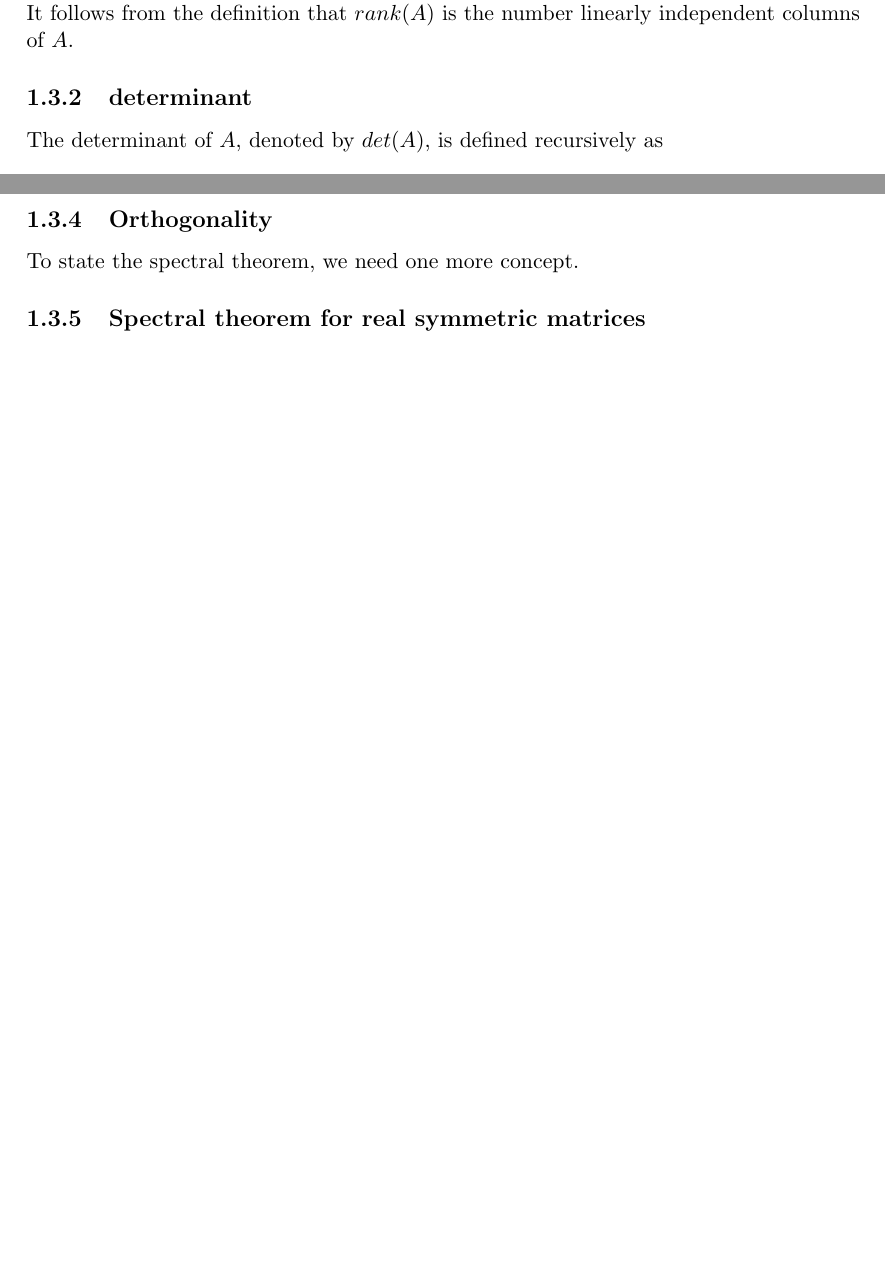
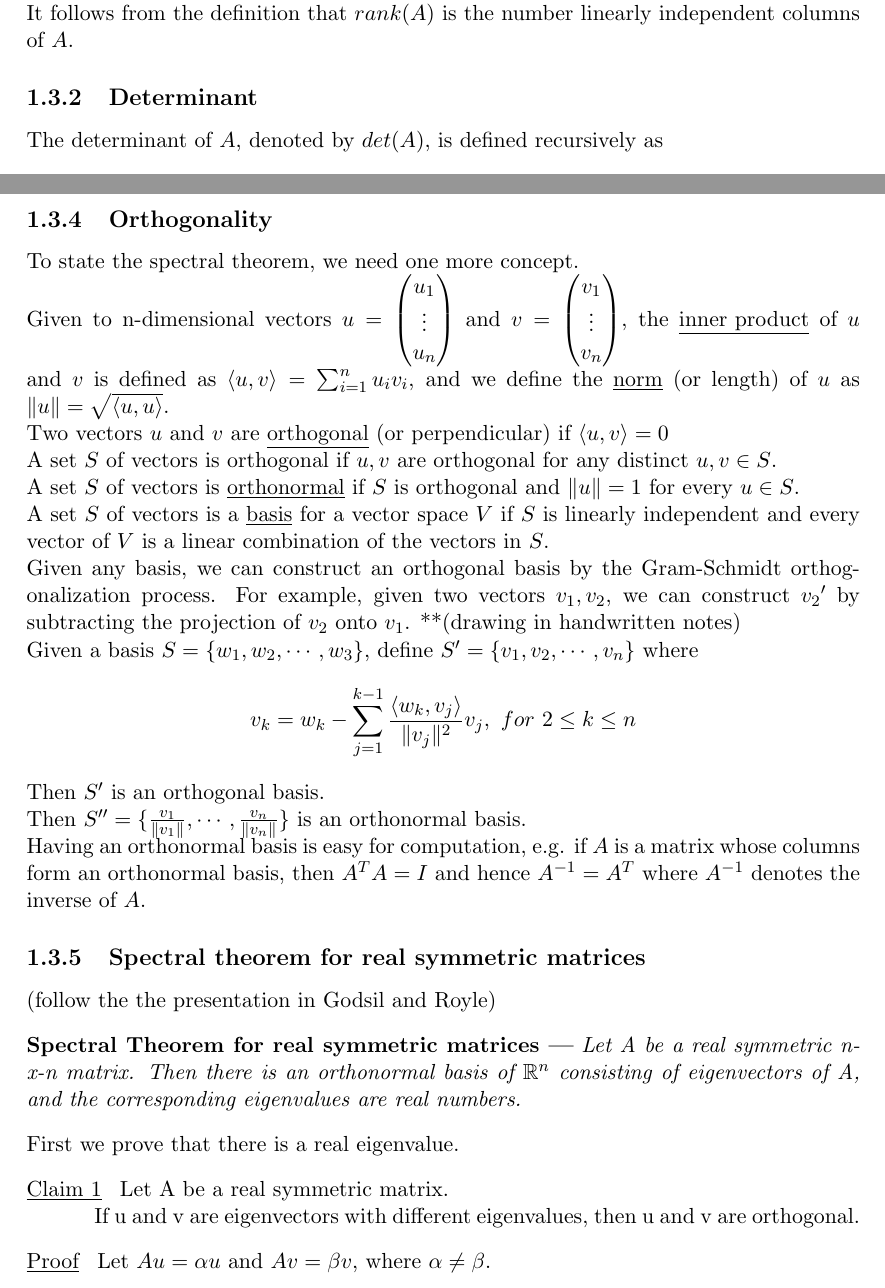
Before and after one commit to patwong/coursework, a LaTeX thesis (CS798/summary.tex): two parts of pages 6 and 8 of 9 before the commit and two parts of pages 6 and 8 of 10 after it, joined at a grey line, cut so that both start at the same text, the shorter picture padded with empty space. Compiled offline with pdfLaTeX.

Commit message:
added theorem, proof, claim styles to cs798 tex file

```diff
--- a/CS798/summary.tex
+++ b/CS798/summary.tex
@@ -22,6 +22,53 @@
 \usepackage{scrextend}
 %this marks the beginning of the document. Everything before this is called the Preamble.
 
+
+%%unnumbered theorem
+%source on using newtheoremstyle;
+%http://tex.stackexchange.com/questions/12913/customizing-theorem-name
+%http://tex.stackexchange.com/questions/234676/new-theorem-style
+%a lot more helpful than wikibooks!
+\newtheoremstyle{theoremdd}% name of the style to be used
+{\topsep}% measure of space to leave above the theorem. E.g.: 3pt
+{\topsep}% measure of space to leave below the theorem. E.g.: 3pt
+{\itshape}% name of font to use in the body of the theorem
+{0pt}% measure of space to indent
+{\bfseries}% name of head font
+{ ---}% punctuation between head and body
+{ }% space after theorem head; " " = normal interword space
+{\thmnote{#3}}
+
+\theoremstyle{theoremdd}
+\newtheorem{thmd}{Theorem}[section]
+
+%underlined "theorem" for prof lau's claims (sub of theorem)
+\newtheoremstyle{claims1}% name of the style to be used
+{\topsep}% measure of space to leave above the theorem. E.g.: 3pt
+{\topsep}% measure of space to leave below the theorem. E.g.: 3pt
+{}% name of font to use in the body of the theorem
+{0pt}% measure of space to indent
+{\underline}% name of head font
+{ }% punctuation between head and body
+{.5em}% space after theorem head; " " = normal interword space
+{\thmnote{#3}}
+
+\theoremstyle{claims1}
+\newtheorem{claimsyay}{Theorem}[section]
+
+%
+\newtheoremstyle{proofs1}% name of the style to be used
+{\topsep}% measure of space to leave above the theorem. E.g.: 3pt
+{\topsep}% measure of space to leave below the theorem. E.g.: 3pt
+{}% name of font to use in the body of the theorem
+{0pt}% measure of space to indent
+{}% name of head font
+{ }% punctuation between head and body
+{.5em}% space after theorem head; " " = normal interword space
+{\thmnote{#3}}
+
+\theoremstyle{proofs1}
+\newtheorem{proofwrite}{Proof}[section]
+
 %for dashed list
 %source: http://tex.stackexchange.com/questions/62496/itemize-with-a-dash-intstead-of-a-bullet
 \def\labelitemi{--}
@@ -142,7 +191,7 @@ and its dimension is defined as $null(A)$.
 \newline The \underline{range} of $A$ (or the \underline{image} of $A$) is defined as $range(A) = \{Ax \ \vert \ x\in R^n\}$ and its dimension is defined as the \underline{rank} of A, denoted as $rank(A)$.
 \newline It is known that $rank(A)+null(A)=$ if $A$ is a $n\ x \ n$ matrix.
 \newline It follows from the definition that $rank(A)$ is the number linearly independent columns of $A$.
-\subsection{determinant}
+\subsection{Determinant}
 The determinant of $A$, denoted by $det(A)$, is defined recursively as $$det(A)=\sum_{j=1}^{n}(-1)^{i+j}a_{ij}\cdot  det(\tilde{A}_{ij})$$
 \indent where $a_{ij}$ is the (i, j)-th entry of $A$ and $\tilde{A}$ is the matrix obtained from $A$ by deleting the $i$-th row and $j$-th column.
 \newline We can unfold the recursion and get an equivalent (expansion) definition:
@@ -199,7 +248,38 @@ By the (expansion) definition of the determinant, $det(A-\lambda I)$ is a polyno
 
 \subsection{Orthogonality}
 To state the spectral theorem, we need one more concept.
+\newline Given to n-dimensional vectors
+$u=\begin{pmatrix} u_1 \\ \vdots \\ u_n \end{pmatrix}$ and
+$v=\begin{pmatrix} v_1 \\ \vdots \\ v_n \end{pmatrix}$, the \underline{inner product} of $u$ and $v$ is defined as $\langle u,v\rangle = \sum_{i=1}^{n}u_i v_i$, and we define the \underline{norm} (or length) of $u$ as $\| u \| = \sqrt{\langle u,u \rangle}$.
+\newline Two vectors $u$ and $v$ are \underline{orthogonal} (or perpendicular) if $\langle u,v\rangle = 0$
+\newline A set $S$ of vectors is orthogonal if $u,v$ are orthogonal for any distinct $u,v\in S$.
+\newline A set $S$ of vectors is \underline{orthonormal} if $S$ is orthogonal and $\| u \| = 1$ for every $u\in S$.
+\newline A set $S$ of vectors is a \underline{basis} for a vector space $V$ if $S$ is linearly independent and every vector of $V$ is a linear combination of the vectors in $S$.
+\newline Given any basis, we can construct an orthogonal basis by the Gram-Schmidt orthogonalization process. For example, given two vectors $v_1 , v_2$, we can construct ${v_2}'$ by subtracting the projection of $v_2$ onto $v_1$. **(drawing in handwritten notes)
+\newline Given a basis $S = \{w_1 , w_2 ,\cdots, w_3\}$, define $S' = \{v_1 , v_2 ,\cdots, v_n\}$ where
+\[ v_k = w_k - \sum_{j=1}^{k-1} \frac{\langle w_k , v_j \rangle}{\| v_j\|^2} v_j , \ for \ 2\leq k \leq n
+\]
+Then $S'$ is an orthogonal basis.
+\newline Then $S'' = \{ \frac{v_1}{\|v_1\|}, \cdots , \frac{v_n}{\|v_n\|}\}$ is an orthonormal basis.
+\newline Having an orthonormal basis is easy for computation, e.g. if $A$ is a matrix whose columns form an orthonormal basis, then $A^T A = I$ and hence $A^{-1} = A^T$ where $A^{-1}$ denotes the inverse of $A$.
+
 \subsection{Spectral theorem for real symmetric matrices}
+(follow the the presentation in Godsil and Royle)
+
+\begin{thmd}[Spectral Theorem for real symmetric matrices]
+	Let A be a real symmetric n-x-n matrix. Then there is an orthonormal basis of $\mathbb{R}^n$ consisting of eigenvectors of A, and the corresponding eigenvalues are real numbers.
+\end{thmd}
+\noindent First we prove that there is a real eigenvalue.
+
+\begin{claimsyay}[\underline{Claim 1}]
+	Let A be a real symmetric matrix. \newline\indent\indent If u and v are eigenvectors with different eigenvalues, then u and v are orthogonal.
+\end{claimsyay}
+
+\begin{proofwrite}[\underline{Proof}]
+	Let $Au=\alpha u$ and $Av = \beta v$, where $\alpha \ne \beta$.
+\end{proofwrite}
+
+
 \section{Applications of the spectral theorem}
 \subsection{Power of matrices}
 
```
Also changed, not shown: CS798/summary.pdf, CS798/summary.tex (2 more changed lines), 2 other files.
